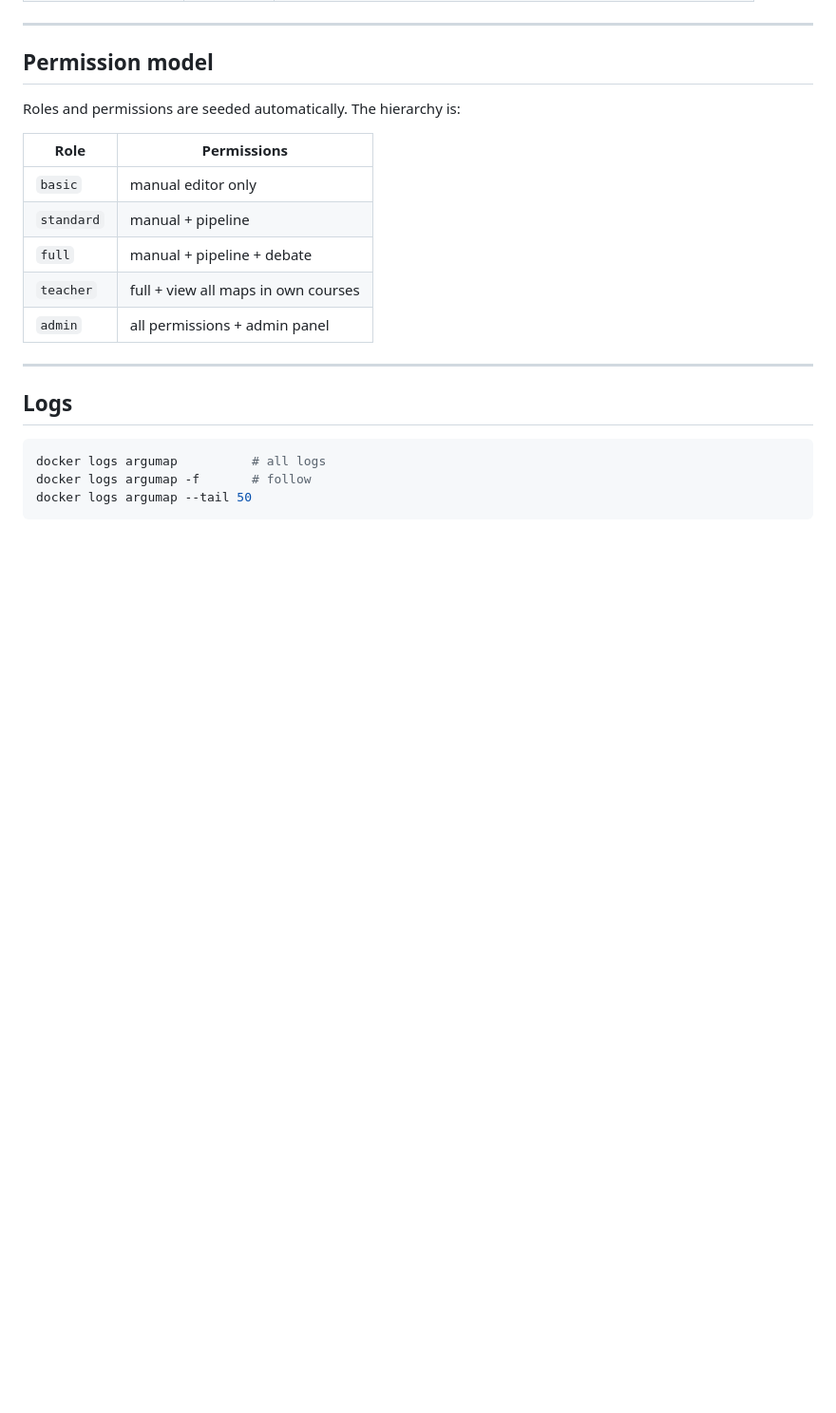
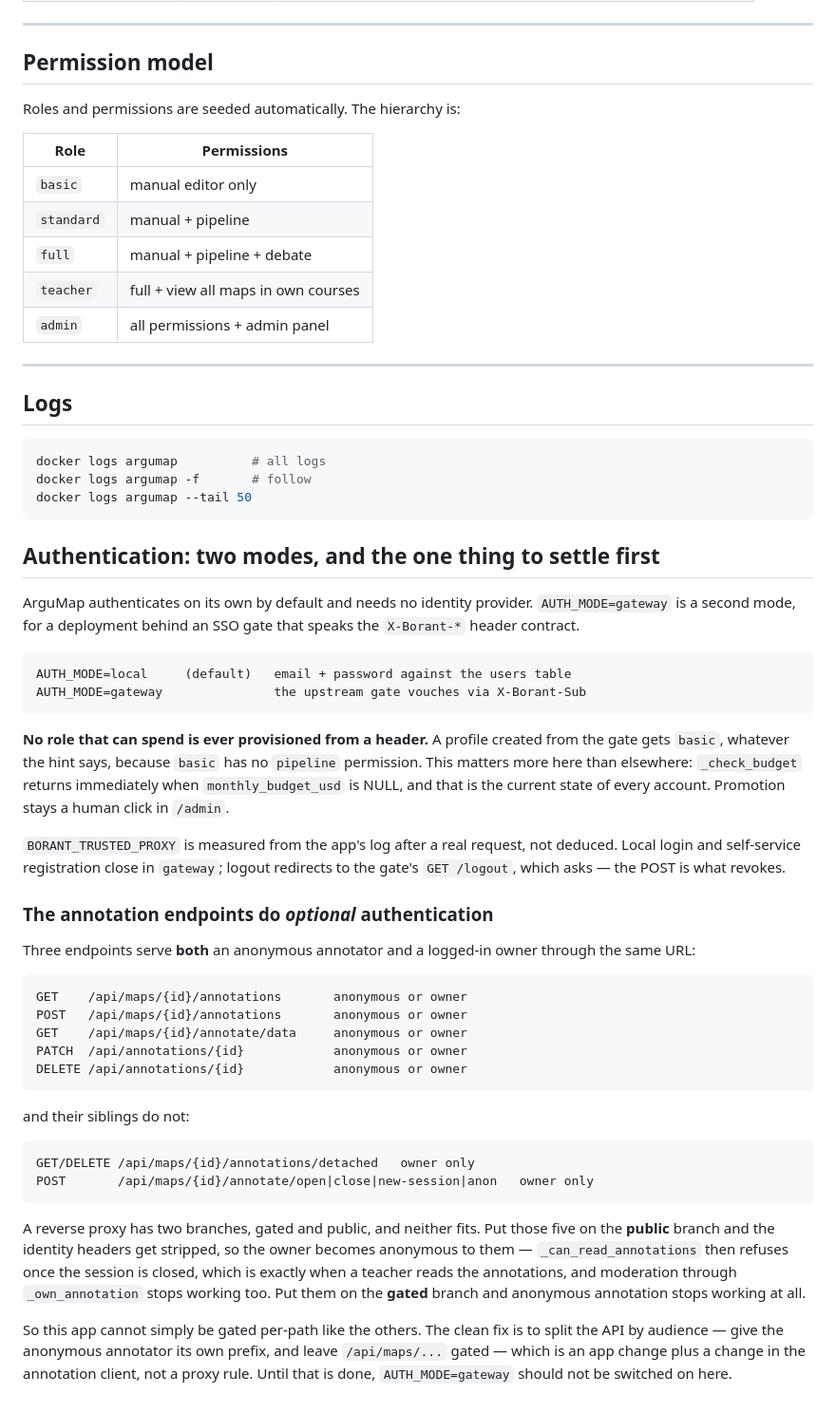
Before and after one commit to that-ugly-cat/ArguMap, a Markdown page: DEPLOY.md, the part around the change. Shown at 95% size. GitHub-like rendering; blank space fills up the shorter version.

Commit message:
DEPLOY: the two modes, and the optional-auth collision that blocks the gate
Co-Authored-By: Claude Opus 5 <noreply@anthropic.com>

````diff
--- a/DEPLOY.md
+++ b/DEPLOY.md
@@ -175,3 +175,57 @@ docker logs argumap          # all logs
 docker logs argumap -f       # follow
 docker logs argumap --tail 50
 ```
+
+## Authentication: two modes, and the one thing to settle first
+
+ArguMap authenticates on its own by default and needs no identity provider.
+`AUTH_MODE=gateway` is a second mode, for a deployment behind an SSO gate that
+speaks the `X-Borant-*` header contract.
+
+```
+AUTH_MODE=local     (default)   email + password against the users table
+AUTH_MODE=gateway               the upstream gate vouches via X-Borant-Sub
+```
+
+**No role that can spend is ever provisioned from a header.** A profile created
+from the gate gets `basic`, whatever the hint says, because `basic` has no
+`pipeline` permission. This matters more here than elsewhere: `_check_budget`
+returns immediately when `monthly_budget_usd` is NULL, and that is the current
+state of every account. Promotion stays a human click in `/admin`.
+
+`BORANT_TRUSTED_PROXY` is measured from the app's log after a real request, not
+deduced. Local login and self-service registration close in `gateway`; logout
+redirects to the gate's `GET /logout`, which asks — the POST is what revokes.
+
+### The annotation endpoints do *optional* authentication
+
+Three endpoints serve **both** an anonymous annotator and a logged-in owner
+through the same URL:
+
+```
+GET    /api/maps/{id}/annotations       anonymous or owner
+POST   /api/maps/{id}/annotations       anonymous or owner
+GET    /api/maps/{id}/annotate/data     anonymous or owner
+PATCH  /api/annotations/{id}            anonymous or owner
+DELETE /api/annotations/{id}            anonymous or owner
+```
+
+and their siblings do not:
+
+```
+GET/DELETE /api/maps/{id}/annotations/detached   owner only
+POST       /api/maps/{id}/annotate/open|close|new-session|anon   owner only
+```
+
+A reverse proxy has two branches, gated and public, and neither fits. Put those
+five on the **public** branch and the identity headers get stripped, so the
+owner becomes anonymous to them — `_can_read_annotations` then refuses once the
+session is closed, which is exactly when a teacher reads the annotations, and
+moderation through `_own_annotation` stops working too. Put them on the
+**gated** branch and anonymous annotation stops working at all.
+
+So this app cannot simply be gated per-path like the others. The clean fix is
+to split the API by audience — give the anonymous annotator its own prefix, and
+leave `/api/maps/...` gated — which is an app change plus a change in the
+annotation client, not a proxy rule. Until that is done, `AUTH_MODE=gateway`
+should not be switched on here.
````
